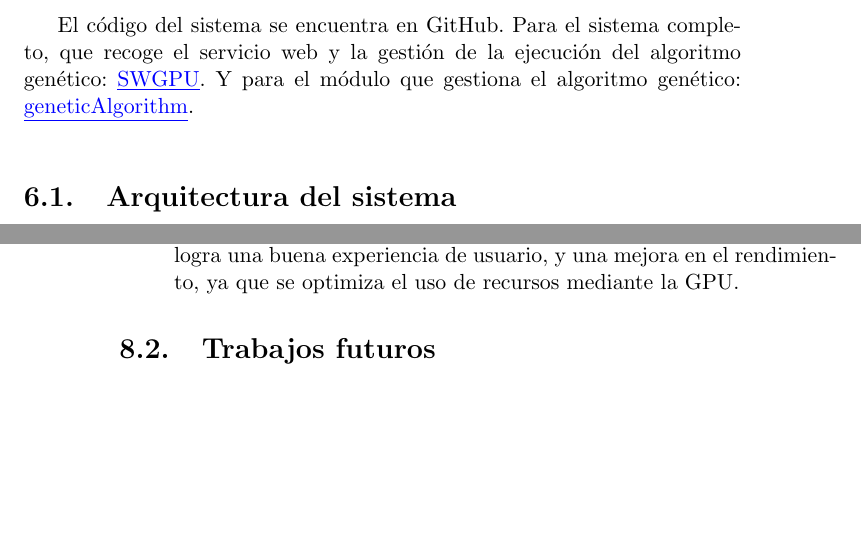
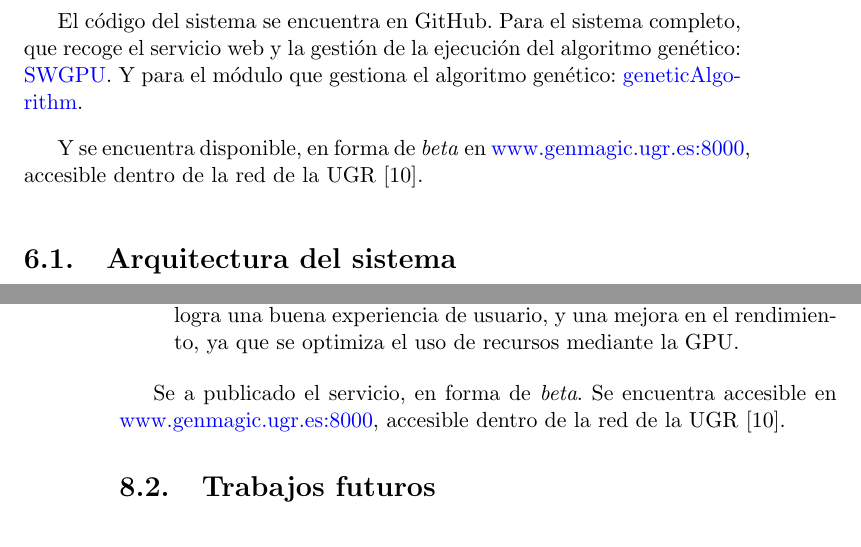
Before and after one commit to JCristobal/documentacionSWGPU, a LaTeX book (text/project.tex, which reads text/chapters/06_Desarrollo_del_sistema.tex, text/chapters/08_Conclusiones_trabajos_futuros.tex): two parts of pages 53 and 72 of 76 before the commit and two parts of pages 53 and 72 of 77 after it, joined at a grey line, cut so that both start at the same text, the shorter picture padded with empty space. Compiled offline with pdfLaTeX.

Commit message:
Se añaden enlaces al servicio desplegado.

```diff
--- a/text/chapters/06_Desarrollo_del_sistema.tex
+++ b/text/chapters/06_Desarrollo_del_sistema.tex
@@ -4,8 +4,10 @@
 En este capítulo veremos la arquitectura del sistema, la \textit{filosofía} o principios seguidos y algunas partes del sistema.
 
 \bigskip
-El código del sistema se encuentra en GitHub. Para el sistema completo, que recoge el servicio web y la gestión de la ejecución del algoritmo genético: \textcolor{blue}{\underline{\href{https://github.com/JCristobal/SWGPU}{SWGPU}}}. Y para el módulo que gestiona el algoritmo genético: \textcolor{blue}{\underline{\href{https://github.com/JCristobal/geneticAlgorithm}{geneticAlgorithm}}}.
+El código del sistema se encuentra en GitHub. Para el sistema completo, que recoge el servicio web y la gestión de la ejecución del algoritmo genético: \textcolor{blue}{\href{https://github.com/JCristobal/SWGPU}{SWGPU}}. Y para el módulo que gestiona el algoritmo genético: \textcolor{blue}{\href{https://github.com/JCristobal/geneticAlgorithm}{geneticAlgorithm}}.
 
+\bigskip
+Y se encuentra disponible, en forma de \textit{beta} en  \textcolor{blue}{\href{http://www.genmagic.ugr.es:8000}{www.genmagic.ugr.es:8000}}, accesible dentro de la red de la UGR \cite{vpnugr}.
 
 \bigskip
 \section{Arquitectura del sistema}
--- a/text/chapters/08_Conclusiones_trabajos_futuros.tex
+++ b/text/chapters/08_Conclusiones_trabajos_futuros.tex
@@ -29,7 +29,7 @@ Una vez realizado el trabajo, se verán los objetivos (citados en el capítulo 2
 
 \end{itemize}
 
-
+Se a publicado el servicio, en forma de \textit{beta}. Se encuentra accesible en  \textcolor{blue}{\href{http://www.genmagic.ugr.es:8000}{www.genmagic.ugr.es:8000}}, accesible dentro de la red de la UGR \cite{vpnugr}.
 
 
 \section{Trabajos futuros}
```
Also changed, not shown: text/project.pdf.
